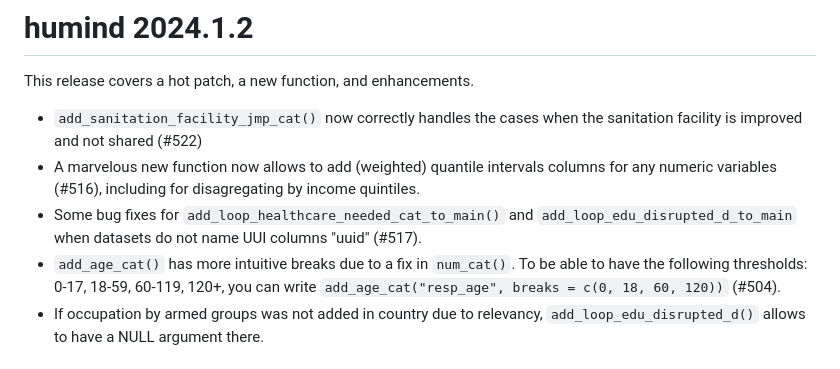
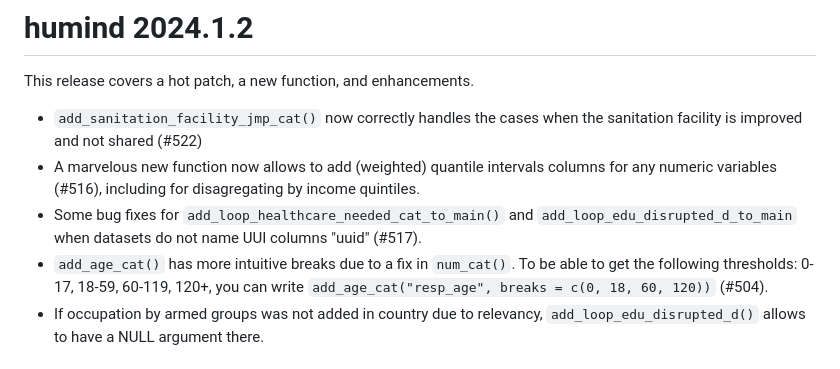
Before and after one commit to impact-initiatives-hppu/humind, a Markdown page: NEWS.md, the part around the change. Drawn GitHub-style.

```diff
--- a/NEWS.md
+++ b/NEWS.md
@@ -6,7 +6,7 @@ This release covers a hot patch, a new function, and enhancements.
 - A marvelous new function now allows to add (weighted) quantile intervals columns for any numeric variables (#516), including for disagregating by income quintiles.
 - Some bug fixes for `add_loop_healthcare_needed_cat_to_main()` and
 `add_loop_edu_disrupted_d_to_main` when datasets do not name UUI columns "uuid" (#517).
-- `add_age_cat()` has more intuitive breaks due to a fix in `num_cat()`. To be able to have the following thresholds: 0-17, 18-59, 60-119, 120+, you can write `add_age_cat("resp_age", breaks = c(0, 18, 60, 120))` (#504).
+- `add_age_cat()` has more intuitive breaks due to a fix in `num_cat()`. To be able to get the following thresholds: 0-17, 18-59, 60-119, 120+, you can write `add_age_cat("resp_age", breaks = c(0, 18, 60, 120))` (#504).
 - If occupation by armed groups was not added in country due to relevancy, `add_loop_edu_disrupted_d()` allows to have a NULL argument there.
 
 
```
